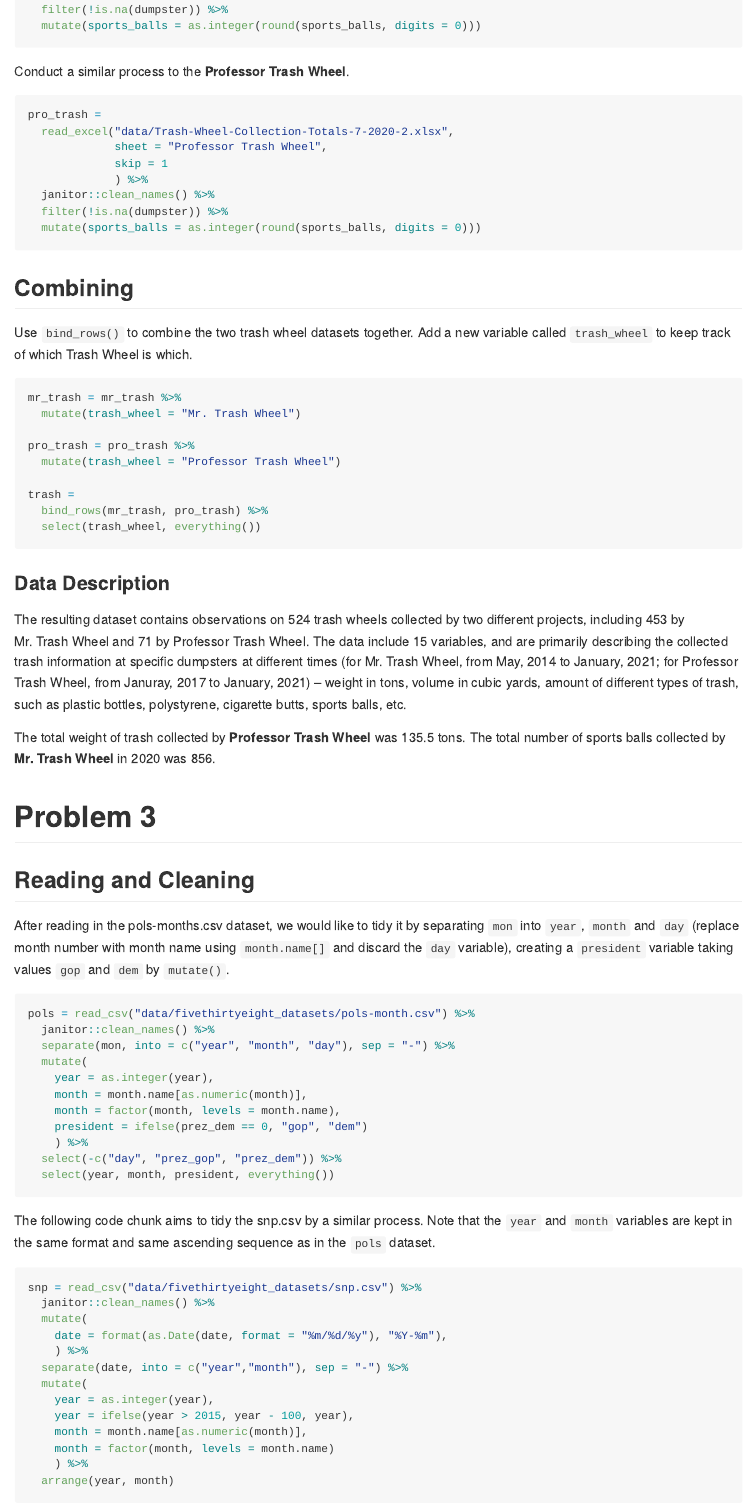
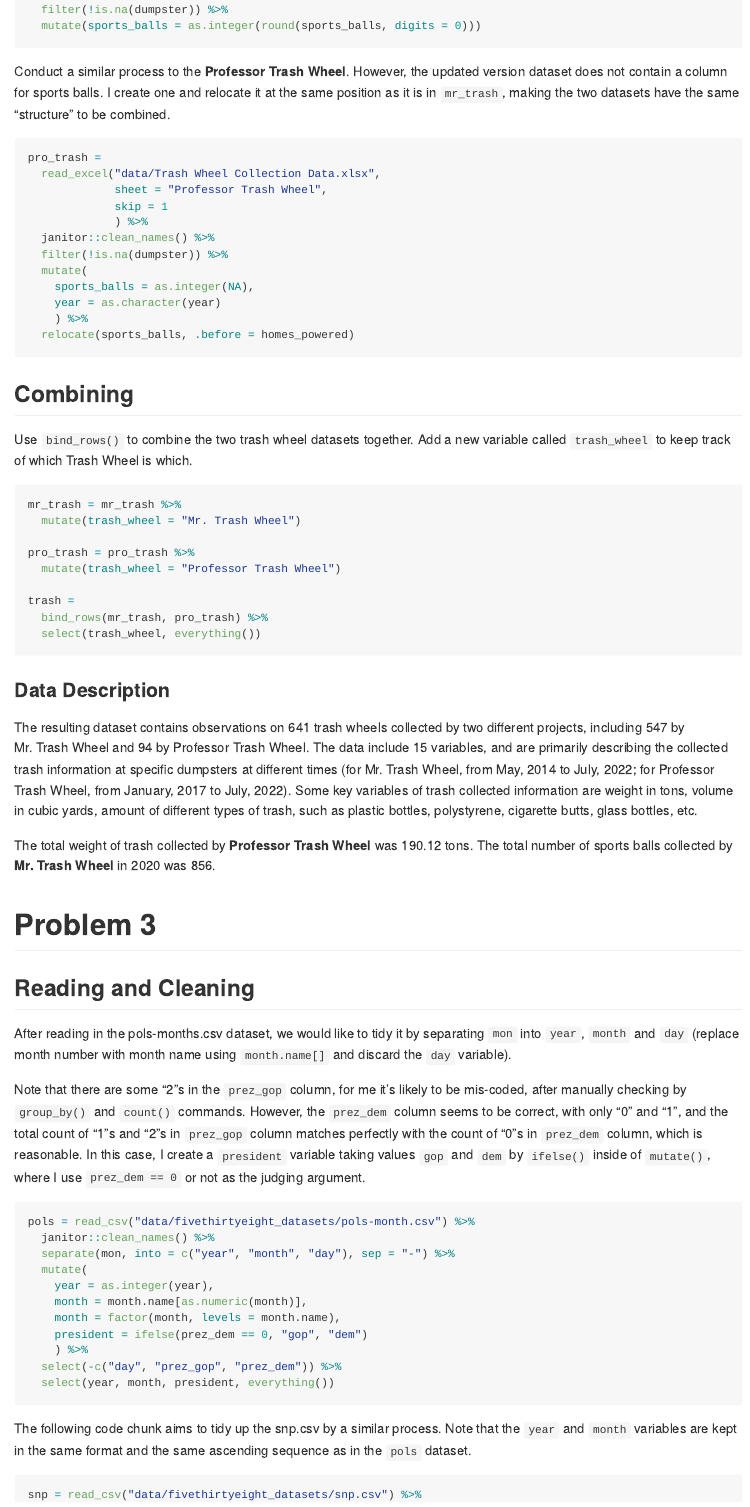
Before and after one commit to siyuegao1205/p8105_hw2_sg3889, an R Markdown document (p8105_hw2_sg3889.Rmd): the page in a window 1100 px wide, from 3190 px down before the commit and from 3170 px down after it, so that both start at the same text. The pictures show the output file p8105_hw2_sg3889.md that the author committed with the source, drawn offline in the style of GitHub.

Commit message:
making some subtle changes to fit into the updated version data for Problem 2

````diff
--- a/p8105_hw2_sg3889.Rmd
+++ b/p8105_hw2_sg3889.Rmd
@@ -142,17 +141,21 @@ mr_trash =
   mutate(sports_balls = as.integer(round(sports_balls, digits = 0)))
 ```
 
-Conduct a similar process to the **Professor Trash Wheel**.
+Conduct a similar process to the **Professor Trash Wheel**. However, the updated version dataset does not contain a column for sports balls. I create one and relocate it at the same position as it is in `mr_trash`, making the two datasets have the same "structure" to be combined.
 
 ```{r}
 pro_trash =
-  read_excel("data/Trash-Wheel-Collection-Totals-7-2020-2.xlsx",
+  read_excel("data/Trash Wheel Collection Data.xlsx",
              sheet = "Professor Trash Wheel",
              skip = 1
              ) %>%
   janitor::clean_names() %>%
   filter(!is.na(dumpster)) %>%
-  mutate(sports_balls = as.integer(round(sports_balls, digits = 0)))
+  mutate(
+    sports_balls = as.integer(NA),
+    year = as.character(year)
+    ) %>%
+  relocate(sports_balls, .before = homes_powered)
 ```
 
 
@@ -175,7 +178,7 @@ trash =
 
 ### Data Description
 
-The resulting dataset contains observations on `r nrow(trash)` trash wheels collected by two different projects, including `r nrow(mr_trash)` by Mr. Trash Wheel and `r nrow(pro_trash)` by Professor Trash Wheel. The data include `r ncol(trash)` variables, and are primarily describing the collected trash information at specific dumpsters at different times (for Mr. Trash Wheel, from May, 2014 to January, 2021; for Professor Trash Wheel, from Januray, 2017 to January, 2021) -- weight in tons, volume in cubic yards, amount of different types of trash, such as plastic bottles, polystyrene, cigarette butts, sports balls, etc.
+The resulting dataset contains observations on `r nrow(trash)` trash wheels collected by two different projects, including `r nrow(mr_trash)` by Mr. Trash Wheel and `r nrow(pro_trash)` by Professor Trash Wheel. The data include `r ncol(trash)` variables, and are primarily describing the collected trash information at specific dumpsters at different times (for Mr. Trash Wheel, from May, 2014 to July, 2022; for Professor Trash Wheel, from January, 2017 to July, 2022). Some key variables of trash collected information are weight in tons, volume in cubic yards, amount of different types of trash, such as plastic bottles, polystyrene, cigarette butts, glass bottles, etc.
 
 The total weight of trash collected by **Professor Trash Wheel** was `r sum(subset(trash, trash_wheel == "Professor Trash Wheel")$weight_tons, na.rm = TRUE)` tons. The total number of sports balls collected by **Mr. Trash Wheel** in 2020 was `r sum(subset(trash, trash_wheel == "Mr. Trash Wheel" & year == "2020")$sports_balls, na.rm = TRUE)`.
 
@@ -185,7 +188,9 @@ The total weight of trash collected by **Professor Trash Wheel** was `r sum(subs
 
 ## Reading and Cleaning
 
-After reading in the pols-months.csv dataset, we would like to tidy it by separating `mon` into `year`, `month` and `day` (replace month number with month name using `month.name[]` and discard the `day` variable), creating a `president` variable taking values `gop` and `dem` by `mutate()`.
+After reading in the pols-months.csv dataset, we would like to tidy it by separating `mon` into `year`, `month` and `day` (replace month number with month name using `month.name[]` and discard the `day` variable).
+
+Note that there are some "2"s in the `prez_gop` column, for me it's likely to be mis-coded, after manually checking by `group_by()` and `count()` commands. However, the `prez_dem` column seems to be correct, with only "0" and "1", and the total count of "1"s and "2"s in `prez_gop` column matches perfectly with the count of "0"s in `prez_dem` column, which is reasonable. In this case, I create a `president` variable taking values `gop` and `dem` by `ifelse()` inside of `mutate()`, where I use `prez_dem == 0` or not as the judging argument.
 
 ```{r}
 pols = read_csv("data/fivethirtyeight_datasets/pols-month.csv") %>%
@@ -201,7 +206,7 @@ pols = read_csv("data/fivethirtyeight_datasets/pols-month.csv") %>%
   select(year, month, president, everything())
 ```
 
-The following code chunk aims to tidy the snp.csv by a similar process. Note that the `year` and `month` variables are kept in the same format and same ascending sequence as in the `pols` dataset.
+The following code chunk aims to tidy up the snp.csv by a similar process. Note that the `year` and `month` variables are kept in the same format and the same ascending sequence as in the `pols` dataset.
 
 ```{r}
 snp = read_csv("data/fivethirtyeight_datasets/snp.csv") %>%
@@ -211,7 +216,7 @@ snp = read_csv("data/fivethirtyeight_datasets/snp.csv") %>%
     ) %>%
   separate(date, into = c("year","month"), sep = "-") %>%
   mutate(
-    year = as.integer(year),
+    year = as.numeric(year),
     year = ifelse(year > 2015, year - 100, year),
     month = month.name[as.numeric(month)],
     month = factor(month, levels = month.name)
````
Also changed, not shown: p8105_hw2_sg3889.md, p8105_hw2_sg3889.Rmd (10 more changed lines).
